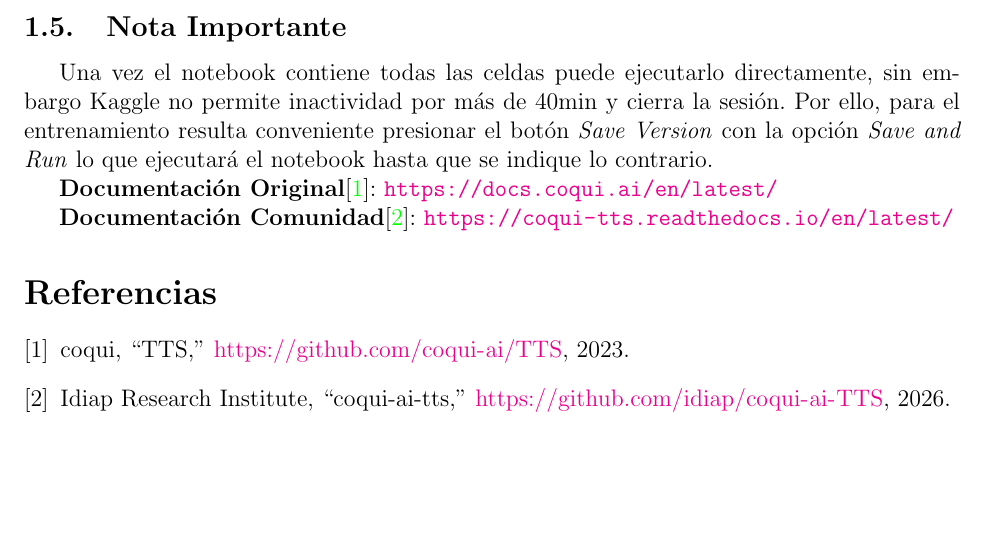
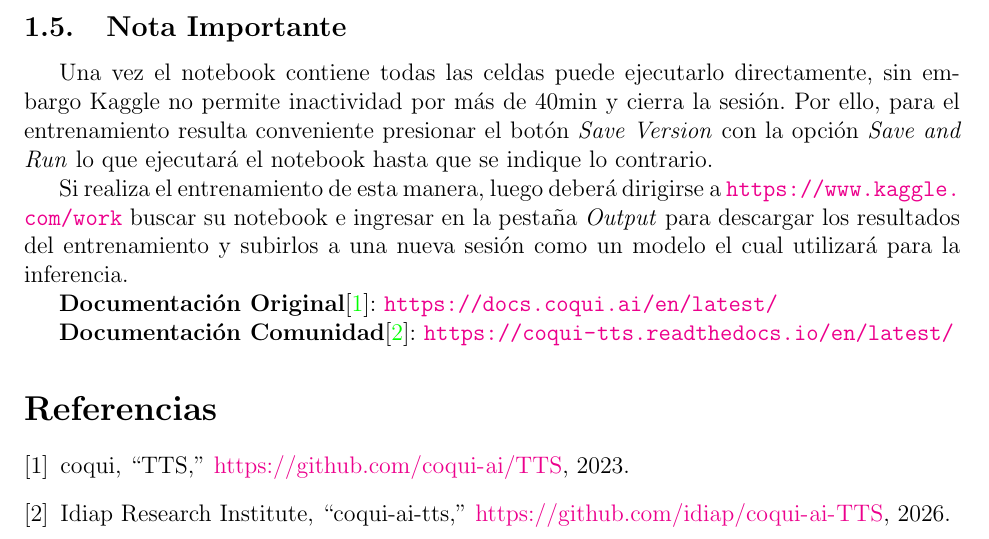
Before and after one commit to LSBR29/Analisis-Modelos-TTS, a LaTeX document (coquiTTS_Kaggle/latex/main.tex): part of page 6 of 6, cut so that both start at the same text, the shorter picture padded with empty space. Compiled offline with pdfLaTeX.

Commit message:
Instrucciones finales actualizadas

```diff
--- a/coquiTTS_Kaggle/latex/main.tex
+++ b/coquiTTS_Kaggle/latex/main.tex
@@ -173,6 +173,8 @@
     \subsection{Nota Importante}
     Una vez el notebook contiene todas las celdas puede ejecutarlo directamente, sin embargo Kaggle no permite inactividad por más de 40min y cierra la sesión. Por ello, para el entrenamiento resulta conveniente presionar el botón \textit{Save Version} con la opción \textit{Save and Run} lo que ejecutará el notebook hasta que se indique lo contrario.
 
+    Si realiza el entrenamiento de esta manera, luego deberá dirigirse a \url{https://www.kaggle.com/work} buscar su notebook e ingresar en la pestaña \textit{Output} para descargar los resultados del entrenamiento y subirlos a una nueva sesión como un modelo el cual utilizará para la inferencia.
+
     \textbf{Documentación Original}\cite{coqui-original}: \url{https://docs.coqui.ai/en/latest/}
 
     \textbf{Documentación Comunidad}\cite{coqui-community}: \url{https://coqui-tts.readthedocs.io/en/latest/}
```
